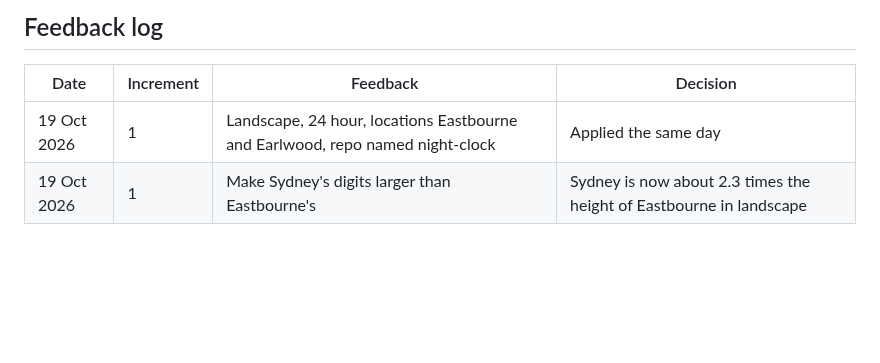
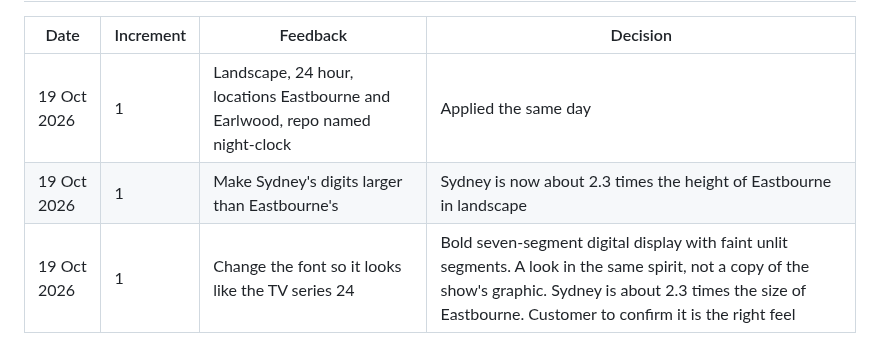
Before and after one commit to konradwhiting/night-clock, a Markdown page: docs/requirements.md, the part around the change. Drawn GitHub-style; blank space fills up the shorter version.

```diff
--- a/docs/requirements.md
+++ b/docs/requirements.md
@@ -85,3 +85,4 @@ Status key: Built means the code exists and passed my own render checks. Accepte
 |------|-----------|----------|----------|
 | 19 Oct 2026 | 1 | Landscape, 24 hour, locations Eastbourne and Earlwood, repo named night-clock | Applied the same day |
 | 19 Oct 2026 | 1 | Make Sydney's digits larger than Eastbourne's | Sydney is now about 2.3 times the height of Eastbourne in landscape |
+| 19 Oct 2026 | 1 | Change the font so it looks like the TV series 24 | Bold seven-segment digital display with faint unlit segments. A look in the same spirit, not a copy of the show's graphic. Sydney is about 2.3 times the size of Eastbourne. Customer to confirm it is the right feel |
```
Also changed, not shown: README.md (+2 -1 lines), docs/screenshots/controls.png, docs/screenshots/landscape.png, docs/screenshots/portrait.png, 5 other files.
